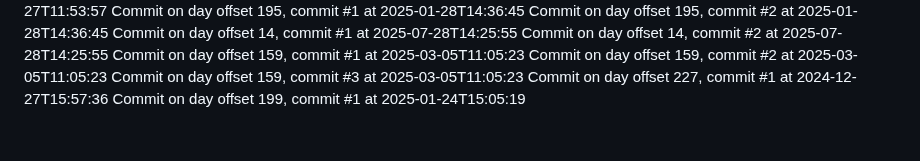
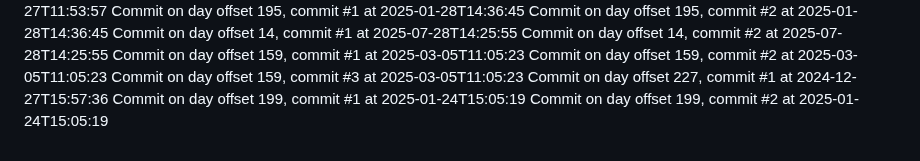
Before and after one commit to JessicaSinghSyal/Plant-Disease-Detection-PHP-ML-JS-CSS, a Markdown page: README.md, the part around the change. Drawn GitHub-style.

Commit message:
Commit day 199, commit 2

```diff
--- a/README.md
+++ b/README.md
@@ -117,3 +117,4 @@ Commit on day offset 159, commit #2 at 2025-03-05T11:05:23
 Commit on day offset 159, commit #3 at 2025-03-05T11:05:23
 Commit on day offset 227, commit #1 at 2024-12-27T15:57:36
 Commit on day offset 199, commit #1 at 2025-01-24T15:05:19
+Commit on day offset 199, commit #2 at 2025-01-24T15:05:19
```
